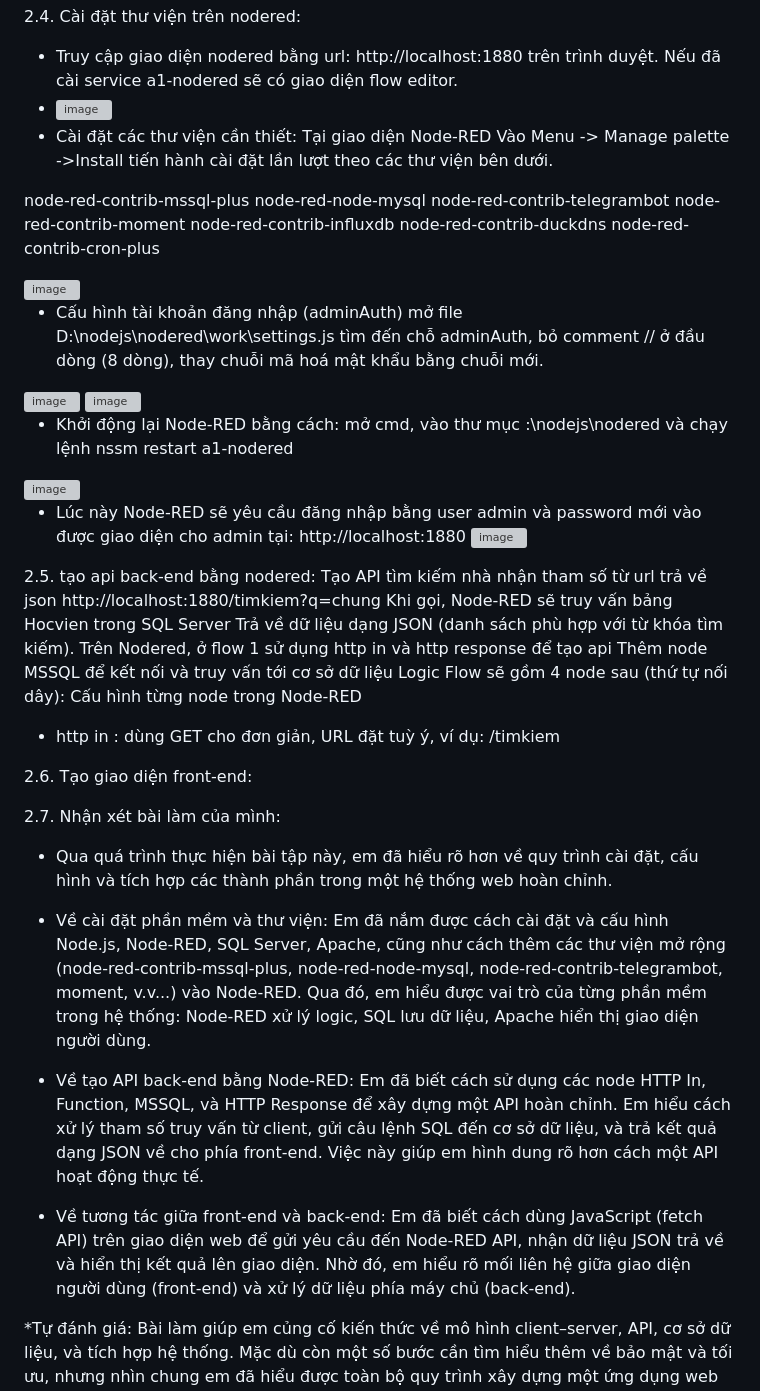
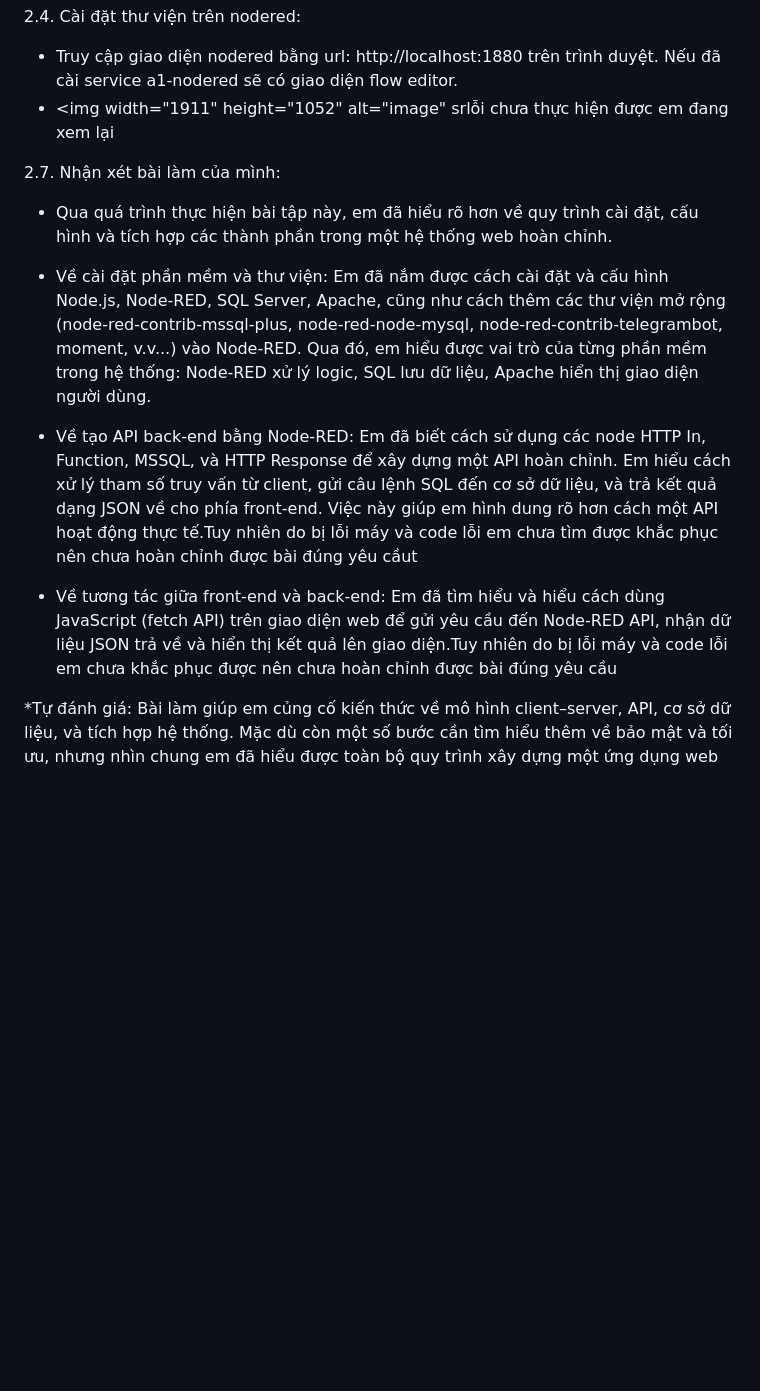
Before and after one commit to Nganguyen211/Web_58KTP, a Markdown page: baitap2.md, the part around the change. Rendered like a GitHub page; blank space fills up the shorter version; grey boxes are pictures that could not be loaded.

```diff
--- a/baitap2.md
+++ b/baitap2.md
@@ -215,43 +215,7 @@ Table_Name: HocVien, Lop, KetQua
 
 2.4. Cài đặt thư viện trên nodered:
 - Truy cập giao diện nodered bằng url: http://localhost:1880 trên trình duyệt. Nếu đã cài service a1-nodered sẽ có giao diện flow editor.
-- <img width="1911" height="1052" alt="image" src="https://github.com/user-attachments/assets/cdebce88-c3aa-4b95-986f-c34b681e1fd5" />
-- Cài đặt các thư viện cần thiết: Tại giao diện Node-RED Vào Menu -> Manage palette ->Install tiến hành cài đặt lần lượt theo các thư viện bên dưới.
-
-node-red-contrib-mssql-plus
-node-red-node-mysql
-node-red-contrib-telegrambot
-node-red-contrib-moment
-node-red-contrib-influxdb
-node-red-contrib-duckdns
-node-red-contrib-cron-plus
-
-<img width="1042" height="473" alt="image" src="https://github.com/user-attachments/assets/480cef30-a9ad-4413-a58f-b2367a055a7b" />
-
-- Cấu hình tài khoản đăng nhập (adminAuth) mở file D:\nodejs\nodered\work\settings.js tìm đến chỗ adminAuth, bỏ comment // ở đầu dòng (8 dòng), thay chuỗi mã hoá mật khẩu bằng chuỗi mới.
-
-<img width="1168" height="366" alt="image" src="https://github.com/user-attachments/assets/a4688122-205c-4852-944f-ecd65397701d" />
-
-<img width="986" height="261" alt="image" src="https://github.com/user-attachments/assets/d8ab651b-832a-4788-8cf9-e3ab7a74f901" />
-
-- Khởi động lại Node-RED bằng cách: mở cmd, vào thư mục :\nodejs\nodered và chạy lệnh nssm restart a1-nodered
-
-<img width="1100" height="261" alt="image" src="https://github.com/user-attachments/assets/9a91aec3-2e98-4ac2-bb22-d0602d81c48f" />
-
-- Lúc này Node-RED sẽ yêu cầu đăng nhập bằng user admin và password mới vào được giao diện cho admin tại: http://localhost:1880
-  <img width="1039" height="465" alt="image" src="https://github.com/user-attachments/assets/67957d6e-9939-436d-90fc-49ec6e688712" />
-
-2.5. tạo api back-end bằng nodered:
-Tạo API tìm kiếm nhà nhận tham số từ url trả về json http://localhost:1880/timkiem?q=chung
-Khi gọi, Node-RED sẽ truy vấn bảng Hocvien trong SQL Server
-Trả về dữ liệu dạng JSON (danh sách  phù hợp với từ khóa tìm kiếm).
-Trên Nodered, ở flow 1 sử dụng http in và http response để tạo api
-Thêm node MSSQL để kết nối và truy vấn tới cơ sở dữ liệu
-Logic Flow sẽ gồm 4 node sau (thứ tự nối dây):
-Cấu hình từng node trong Node-RED
-- http in : dùng GET cho đơn giản, URL đặt tuỳ ý, ví dụ: /timkiem
-
-2.6. Tạo giao diện front-end:
+- <img width="1911" height="1052" alt="image" srlỗi chưa thực hiện được em đang xem lại
 
 2.7. Nhận xét bài làm của mình:
  * Qua quá trình thực hiện bài tập này, em đã hiểu rõ hơn về quy trình cài đặt, cấu hình và tích hợp các thành phần trong một hệ thống web hoàn chỉnh.
@@ -262,11 +226,11 @@ Qua đó, em hiểu được vai trò của từng phần mềm trong hệ thố
 
 - Về tạo API back-end bằng Node-RED:
 Em đã biết cách sử dụng các node HTTP In, Function, MSSQL, và HTTP Response để xây dựng một API hoàn chỉnh.
-Em hiểu cách xử lý tham số truy vấn từ client, gửi câu lệnh SQL đến cơ sở dữ liệu, và trả kết quả dạng JSON về cho phía front-end. Việc này giúp em hình dung rõ hơn cách một API hoạt động thực tế.
+Em hiểu cách xử lý tham số truy vấn từ client, gửi câu lệnh SQL đến cơ sở dữ liệu, và trả kết quả dạng JSON về cho phía front-end. Việc này giúp em hình dung rõ hơn cách một API hoạt động thực tế.Tuy nhiên do bị lỗi máy và code lỗi em chưa tìm được khắc phục nên chưa hoàn chỉnh được bài đúng yêu cầut
 
 - Về tương tác giữa front-end và back-end:
-Em đã biết cách dùng JavaScript (fetch API) trên giao diện web để gửi yêu cầu đến Node-RED API, nhận dữ liệu JSON trả về và hiển thị kết quả lên giao diện.
-Nhờ đó, em hiểu rõ mối liên hệ giữa giao diện người dùng (front-end) và xử lý dữ liệu phía máy chủ (back-end).
+Em đã tìm hiểu và hiểu cách dùng JavaScript (fetch API) trên giao diện web để gửi yêu cầu đến Node-RED API, nhận dữ liệu JSON trả về và hiển thị kết quả lên giao diện.Tuy nhiên do bị lỗi máy và code lỗi em chưa khắc phục được nên chưa hoàn chỉnh được bài đúng yêu cầu
+
 
 *Tự đánh giá:
 Bài làm giúp em củng cố kiến thức về mô hình client–server, API, cơ sở dữ liệu, và tích hợp hệ thống. Mặc dù còn một số bước cần tìm hiểu thêm về bảo mật và tối ưu, nhưng nhìn chung em đã hiểu được toàn bộ quy trình xây dựng một ứng dụng web hoàn chỉnh từ đầu đến cuối.Ngoài ra còn một số phần em chưa thực hiện dược do máy chậm và lỗi
```
